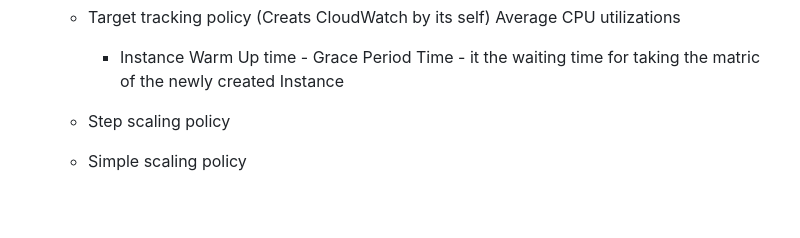
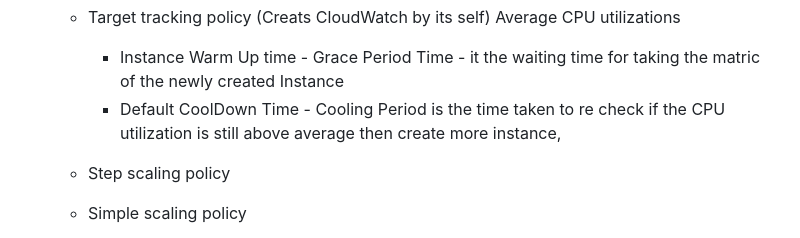
Before and after one commit to TheMannu/Devops-Tools-Installation-Configurations, a Markdown page: ASG.md, the part around the change. Rendered like a GitHub page; blank space fills up the shorter version.

Commit message:
Auto scaling Group  Updated

```diff
--- a/ASG.md
+++ b/ASG.md
@@ -38,6 +38,7 @@ Auto-scaling automatically modifies the EC2 instance as per your demand changes.
     - Target tracking policy (Creats CloudWatch by its self)
         Average CPU utilizations
          - Instance Warm Up time - Grace Period Time - it the waiting time for taking the matric of the newly created Instance
+         - Default CoolDown Time - Cooling Period is the time taken to re check if the CPU utilization is still above average then create more instance,
     - Step scaling policy
     - Simple scaling policy
 
```
